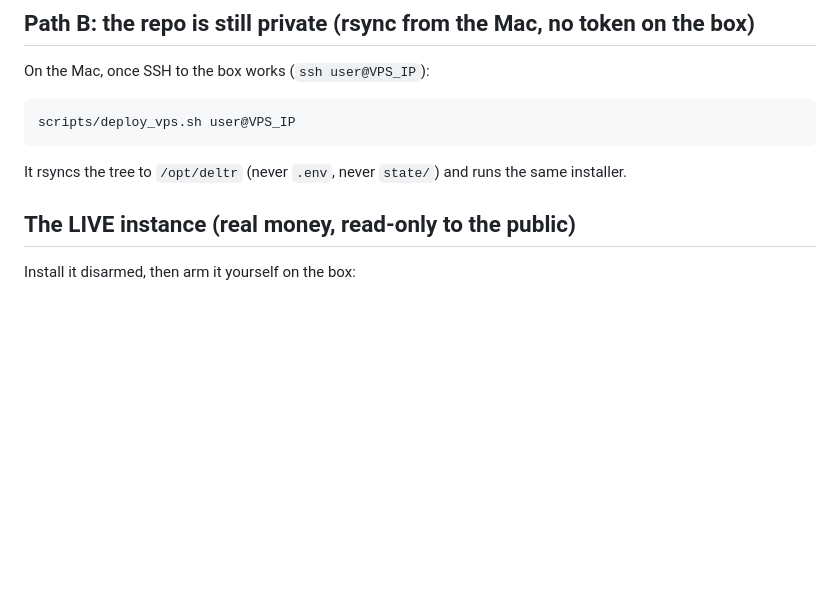
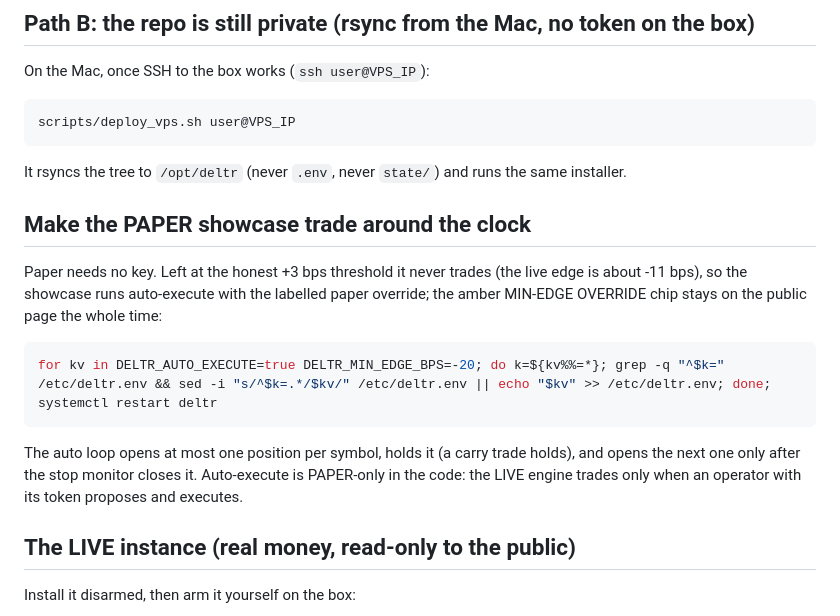
Before and after one commit to mrnetwork0001/Deltr, a Markdown page: docs/VPS_RUNBOOK.md, the part around the change. Rendered like a GitHub page; blank space fills up the shorter version.

Commit message:
docs(vps): the paper showcase runs auto-execute with the labelled override

````diff
--- a/docs/VPS_RUNBOOK.md
+++ b/docs/VPS_RUNBOOK.md
@@ -27,6 +27,20 @@ scripts/deploy_vps.sh user@VPS_IP
 ```
 
 It rsyncs the tree to `/opt/deltr` (never `.env`, never `state/`) and runs the same installer.
+
+## Make the PAPER showcase trade around the clock
+
+Paper needs no key. Left at the honest +3 bps threshold it never trades (the live edge is about
+-11 bps), so the showcase runs auto-execute with the labelled paper override; the amber
+MIN-EDGE OVERRIDE chip stays on the public page the whole time:
+
+```bash
+for kv in DELTR_AUTO_EXECUTE=true DELTR_MIN_EDGE_BPS=-20; do k=${kv%%=*}; grep -q "^$k=" /etc/deltr.env && sed -i "s/^$k=.*/$kv/" /etc/deltr.env || echo "$kv" >> /etc/deltr.env; done; systemctl restart deltr
+```
+
+The auto loop opens at most one position per symbol, holds it (a carry trade holds), and opens the
+next one only after the stop monitor closes it. Auto-execute is PAPER-only in the code: the LIVE
+engine trades only when an operator with its token proposes and executes.
 
 ## The LIVE instance (real money, read-only to the public)
 
````
